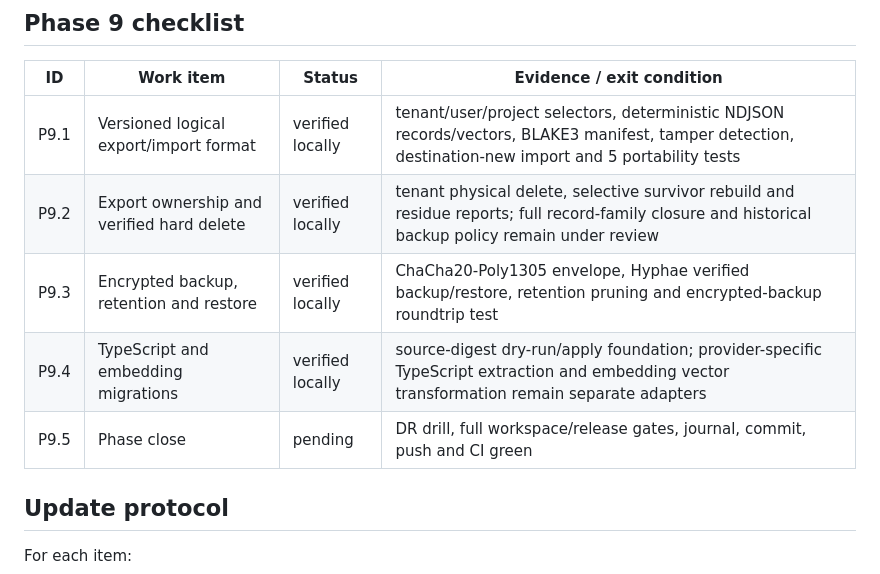
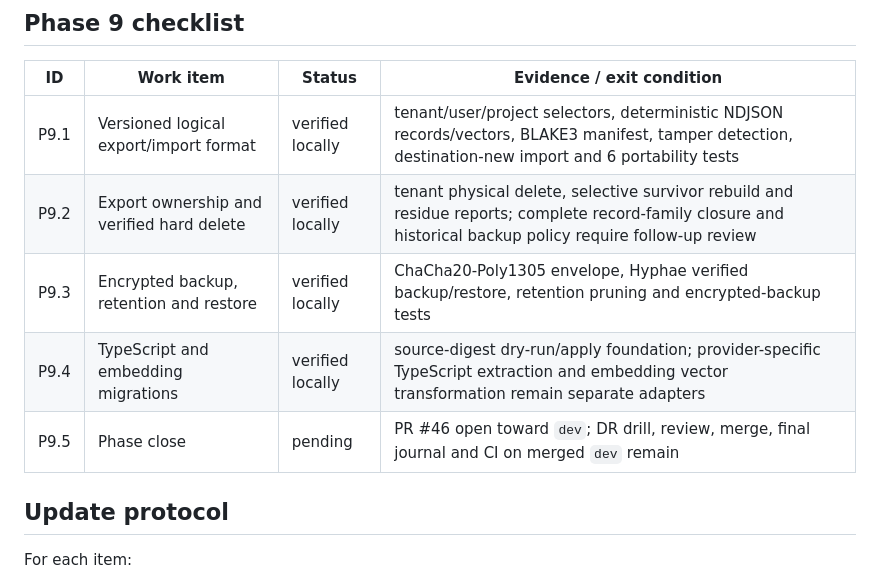
Before and after one commit to terrizoaguimor/celiums-memory, a Markdown page: docs/EXECUTION.md, the part around the change. GitHub-like rendering.

Commit message:
docs: record phase 9 pull request status

```diff
--- a/docs/EXECUTION.md
+++ b/docs/EXECUTION.md
@@ -241,11 +241,11 @@ stable and an isolated immutable server exists.
 
 | ID | Work item | Status | Evidence / exit condition |
 |---|---|---|---|
-| P9.1 | Versioned logical export/import format | verified locally | tenant/user/project selectors, deterministic NDJSON records/vectors, BLAKE3 manifest, tamper detection, destination-new import and 5 portability tests |
-| P9.2 | Export ownership and verified hard delete | verified locally | tenant physical delete, selective survivor rebuild and residue reports; full record-family closure and historical backup policy remain under review |
-| P9.3 | Encrypted backup, retention and restore | verified locally | ChaCha20-Poly1305 envelope, Hyphae verified backup/restore, retention pruning and encrypted-backup roundtrip test |
+| P9.1 | Versioned logical export/import format | verified locally | tenant/user/project selectors, deterministic NDJSON records/vectors, BLAKE3 manifest, tamper detection, destination-new import and 6 portability tests |
+| P9.2 | Export ownership and verified hard delete | verified locally | tenant physical delete, selective survivor rebuild and residue reports; complete record-family closure and historical backup policy require follow-up review |
+| P9.3 | Encrypted backup, retention and restore | verified locally | ChaCha20-Poly1305 envelope, Hyphae verified backup/restore, retention pruning and encrypted-backup tests |
 | P9.4 | TypeScript and embedding migrations | verified locally | source-digest dry-run/apply foundation; provider-specific TypeScript extraction and embedding vector transformation remain separate adapters |
-| P9.5 | Phase close | pending | DR drill, full workspace/release gates, journal, commit, push and CI green |
+| P9.5 | Phase close | pending | PR #46 open toward `dev`; DR drill, review, merge, final journal and CI on merged `dev` remain |
 
 ## Update protocol
 
```
